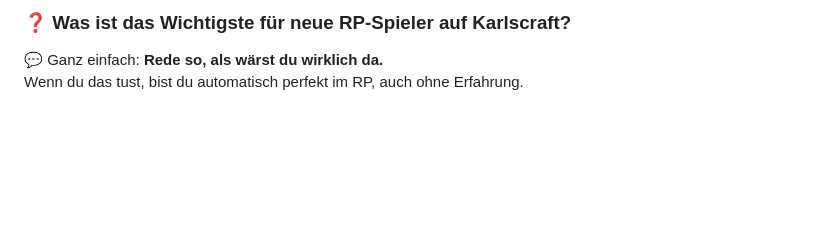
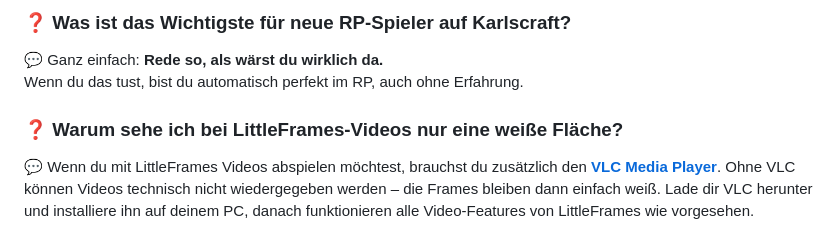
Before and after one commit to ViVBling/Karlscraft, a Markdown page: docs/faq.md, the part around the change. Rendered like a GitHub page; blank space fills up the shorter version.

Commit message:
Add FAQ entry for LittleFrames video playback issue
Added FAQ entry about LittleFrames and VLC Media Player.

```diff
--- a/docs/faq.md
+++ b/docs/faq.md
@@ -321,3 +321,8 @@ Das ist RP-konform und schadet der Szene nicht.
 ### ❓ **Was ist das Wichtigste für neue RP-Spieler auf Karlscraft?**
 💬 Ganz einfach: **Rede so, als wärst du wirklich da.**
 Wenn du das tust, bist du automatisch perfekt im RP, auch ohne Erfahrung.
+
+### ❓ **Warum sehe ich bei LittleFrames-Videos nur eine weiße Fläche?**
+💬 Wenn du mit LittleFrames Videos abspielen möchtest, brauchst du zusätzlich den **[VLC Media Player](https://get.videolan.org/vlc/3.0.23/win64/vlc-3.0.23-win64.exe)**.
+Ohne VLC können Videos technisch nicht wiedergegeben werden – die Frames bleiben dann einfach weiß.
+Lade dir VLC herunter und installiere ihn auf deinem PC, danach funktionieren alle Video-Features von LittleFrames wie vorgesehen.
```
